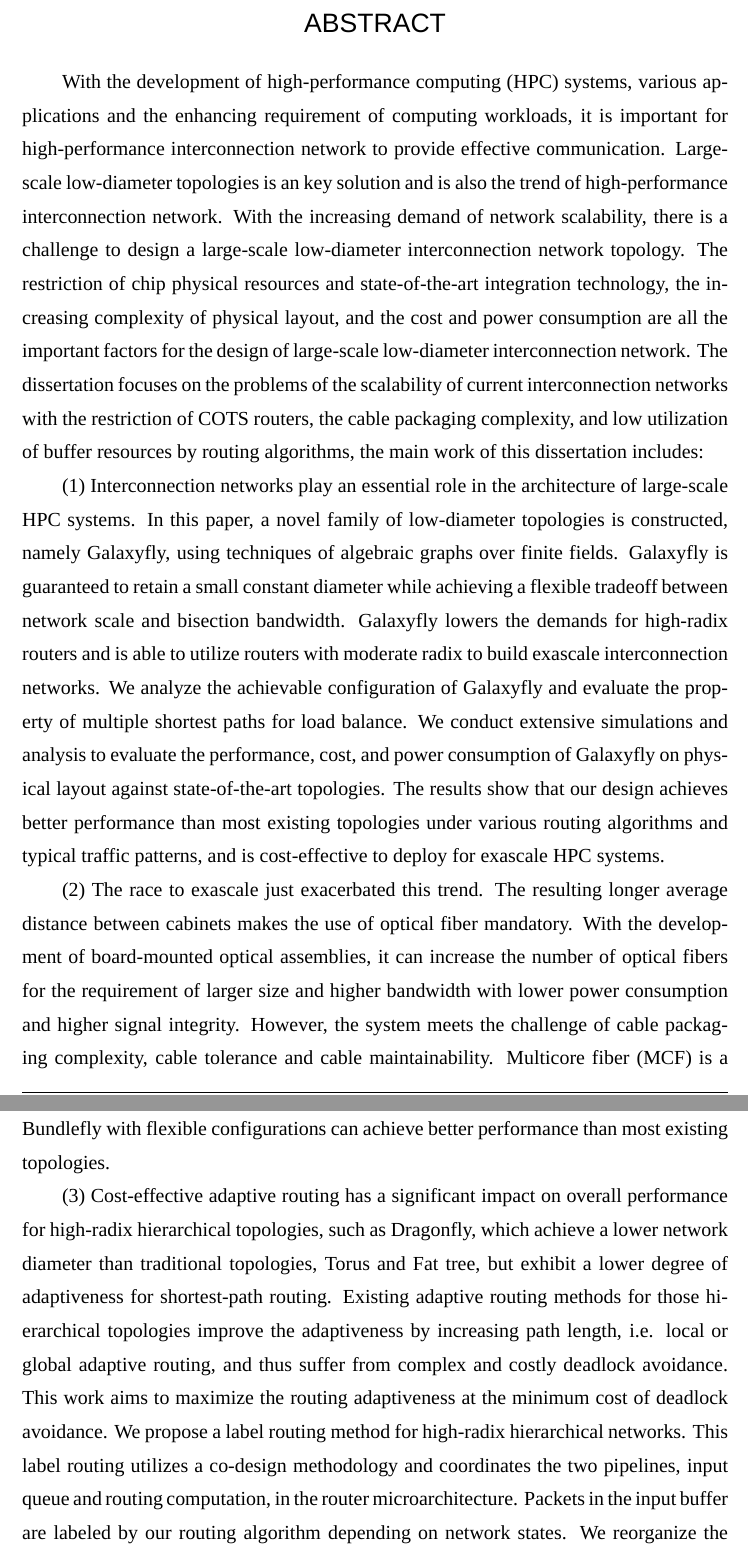
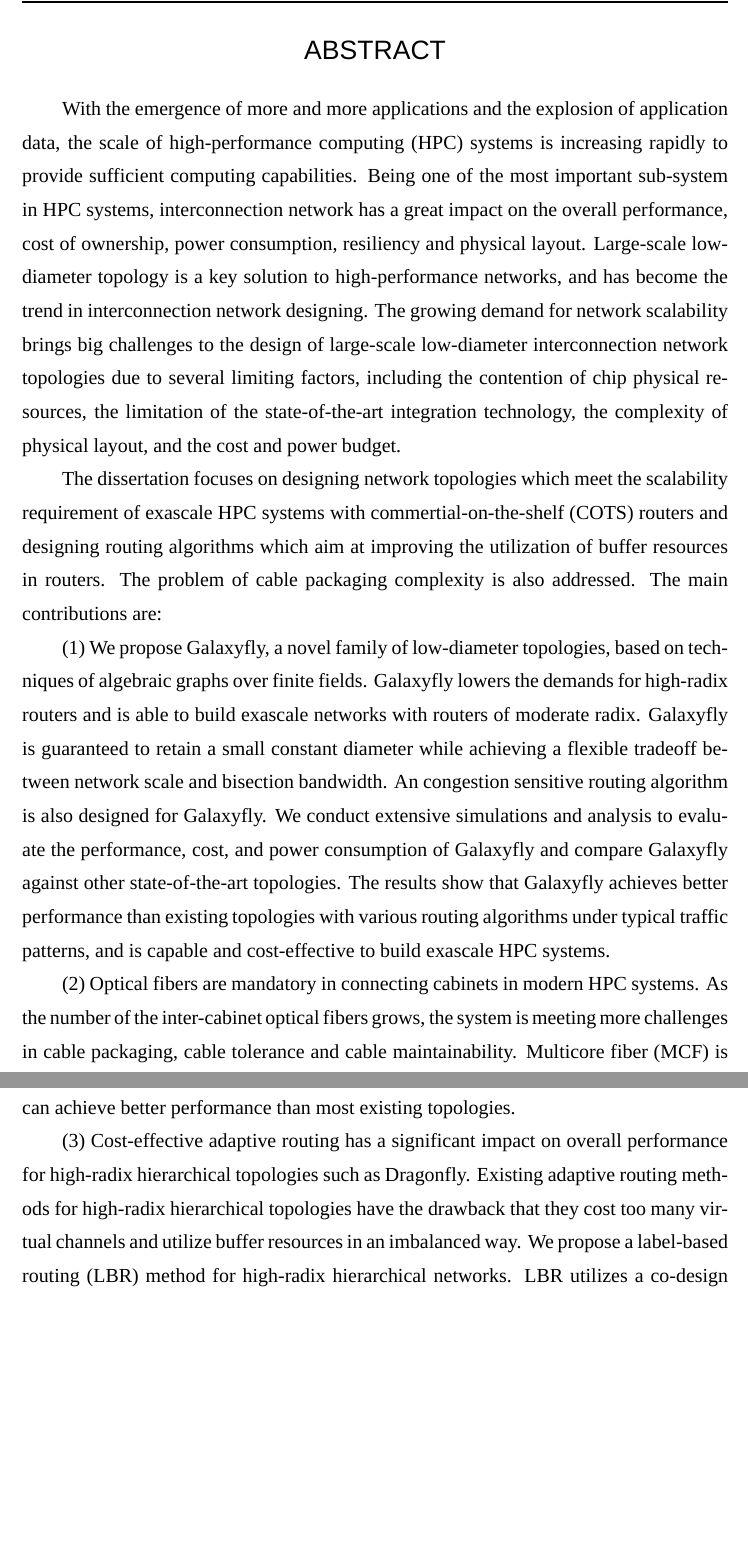
Before and after one commit to pysuxing/fei-phd-thesis, a LaTeX thesis (thesis.tex, which reads data/abstract.tex): two parts of pages 19 and 20 of 138 before the commit and two parts of pages 19 and 20 of 136 after it, joined at a grey line, cut so that both start at the same text, the shorter picture padded with empty space. Compiled offline with XeLaTeX; a missing font is replaced by an installed copy or a similar font.

Commit message:
Revised Abstract

```diff
--- a/data/abstract.tex
+++ b/data/abstract.tex
@@ -59,54 +59,47 @@
 \ckeywords{高性能互连网络; 高阶路由器; 多芯光纤；路由算法}
 
 \begin{eabstract}
-  With the development of high-performance computing (HPC) systems,
-  various applications and the enhancing requirement of computing workloads,
-  it is important for high-performance interconnection network
-  to provide effective communication.
-  Large-scale low-diameter topologies is an key
-  solution and is also the trend of high-performance interconnection network.
-  With the increasing demand of network scalability,
-  there is a challenge to design a large-scale low-diameter
-  interconnection network topology. The restriction of chip physical
-  resources and state-of-the-art integration technology,
-  the increasing complexity of physical layout,
-  and the cost and power consumption are all the important factors
-  for the design of large-scale low-diameter interconnection network.
-  The dissertation focuses on the problems of the scalability
-  of current interconnection networks with the restriction of
-  COTS routers, the cable packaging complexity,
-  and low utilization of buffer resources by routing algorithms,
-  the main work of this dissertation includes:
+  With the emergence of more and more applications
+  and the explosion of application data,
+  the scale of high-performance computing (HPC) systems is increasing rapidly
+  to provide sufficient computing capabilities.
+  Being one of the most important sub-system in HPC systems,
+  interconnection network has a great impact on the overall performance,
+  cost of ownership, power consumption, resiliency and physical layout.
+  Large-scale low-diameter topology is a key solution to high-performance networks,
+  and has become the trend in interconnection network designing.
+  The growing demand for network scalability brings
+  big challenges to the design of large-scale low-diameter
+  interconnection network topologies due to several limiting factors,
+  including the contention of chip physical resources,
+  the limitation of the state-of-the-art integration technology,
+  the complexity of physical layout, and the cost and power budget.
 
-  (1) Interconnection networks play an essential role
-  in the architecture of large-scale HPC systems.
-  In this paper, a novel family of low-diameter topologies is constructed,
-  namely Galaxyfly, using techniques of algebraic graphs over finite fields.
+  The dissertation focuses on designing network topologies
+  which meet the scalability requirement of exascale HPC systems
+  with commertial-on-the-shelf (COTS) routers
+  and designing routing algorithms which aim at improving
+  the utilization of buffer resources in routers.
+  The problem of cable packaging complexity is also addressed.
+  The main contributions are:
+
+  (1)
+  We propose Galaxyfly, a novel family of low-diameter topologies,
+  based on techniques of algebraic graphs over finite fields.
+  Galaxyfly lowers the demands for high-radix routers
+  and is able to build exascale networks with routers of moderate radix.
   Galaxyfly is guaranteed to retain a small constant diameter
   while achieving a flexible tradeoff between network scale
   and bisection bandwidth.
-  Galaxyfly lowers the demands for high-radix routers
-  and is able to utilize routers with moderate radix to build
-  exascale interconnection networks.
-  We analyze the achievable configuration of Galaxyfly
-  and evaluate the property of multiple
-  shortest paths for load balance.
+  An congestion sensitive routing algorithm is also designed for Galaxyfly.
+  %% We analyze the achievable configuration of Galaxyfly
+  %% and evaluate the property of multiple
+  %% shortest paths for load balance.
   We conduct extensive simulations and
   analysis to evaluate the performance, cost,
-  and power consumption of Galaxyfly on physical layout
-  against state-of-the-art topologies.
-  The results show that our design achieves better
-  performance than most existing topologies
-  under various routing algorithms and typical traffic patterns,
-  and is cost-effective to deploy for exascale HPC systems.
+  and power consumption of Galaxyfly and compare Galaxyfly
+  against other state-of-the-art topologies.
+  The results show that Galaxyfly achieves better performance
+  than existing topologies with various routing algorithms under typical traffic patterns,
+  and is capable and cost-effective to build exascale HPC systems.
 
-  (2) The race to exascale just exacerbated this trend.
-  The resulting longer average distance between cabinets
-  makes the use of optical fiber mandatory.
-  With the development of board-mounted optical assemblies,
-  it can increase the number of optical fibers for the
-  requirement of larger size and higher bandwidth with lower
-  power consumption and higher signal integrity.
-  However, the system meets the challenge of cable packaging complexity,
-  cable tolerance and cable maintainability.
-  Multicore fiber (MCF) is a new and cost-effective
@@ -129 +106,6 @@
-  The results show that Bundlefly with flexible configurations
+  (2)
+  Optical fibers are mandatory in connecting cabinets in modern HPC systems.
+  As the number of the inter-cabinet optical fibers grows,
+  the system is meeting more challenges in cable packaging, cable tolerance
+  and cable maintainability.
+  Multicore fiber (MCF) is a cost-effective
@@ -131,19 +125,8 @@
 
   (3) Cost-effective adaptive routing has a significant
-  impact on overall performance for high-radix hierarchical topologies,
-  such as Dragonfly, which achieve a lower network diameter
-  than traditional topologies, Torus and Fat tree,
-  but exhibit a lower degree of adaptiveness for shortest-path routing.
-  Existing adaptive routing methods for those hierarchical
-  topologies improve the adaptiveness by increasing path length,
-  i.e. local or global adaptive routing, and thus suffer from
-  complex and costly deadlock avoidance.
-  This work aims to maximize the routing adaptiveness at
-  the minimum cost of deadlock avoidance.
-  We propose a label routing method for high-radix hierarchical networks.
-  This label routing utilizes a co-design methodology
-  and coordinates the two pipelines,
-  input queue and routing computation, in the router microarchitecture.
-  Packets in the input buffer are labeled by our routing
-  algorithm depending on network states.
-  We reorganize the input buffer and develop a label routing algorithm,
+  impact on overall performance for high-radix hierarchical topologies such as Dragonfly.
+  Existing adaptive routing methods for high-radix hierarchical
+  topologies have the drawback that they cost too many virtual channels
+  and utilize buffer resources in an imbalanced way.
+  We propose a label-based routing (LBR) method for high-radix hierarchical networks.
+  LBR utilizes a co-design methodology which coordinates
```
Also changed, not shown: data/abstract.tex (113 more changed lines).
